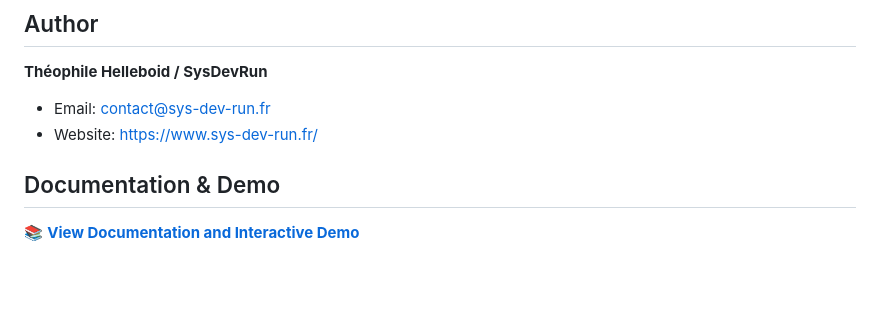
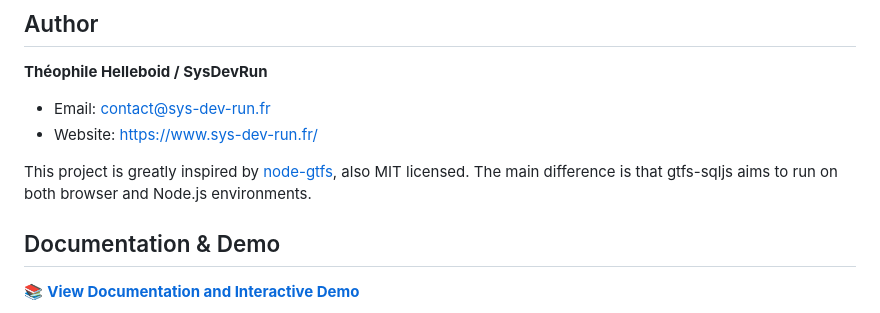
Before and after one commit to sysdevrun/gtfs-sqljs, a Markdown page: README.md, the part around one of its changes. Rendered like a GitHub page; blank space fills up the shorter version.

```diff
--- a/README.md
+++ b/README.md
@@ -10,6 +13,8 @@
 
 - Email: contact@sys-dev-run.fr
 - Website: https://www.sys-dev-run.fr/
+
+This project is greatly inspired by [node-gtfs](https://github.com/BlinkTagInc/node-gtfs), also MIT licensed. The main difference is that gtfs-sqljs aims to run on both browser and Node.js environments.
 
 ## Documentation & Demo
 
```
Also changed, not shown: other parts of README.md (+5 -2 lines).
